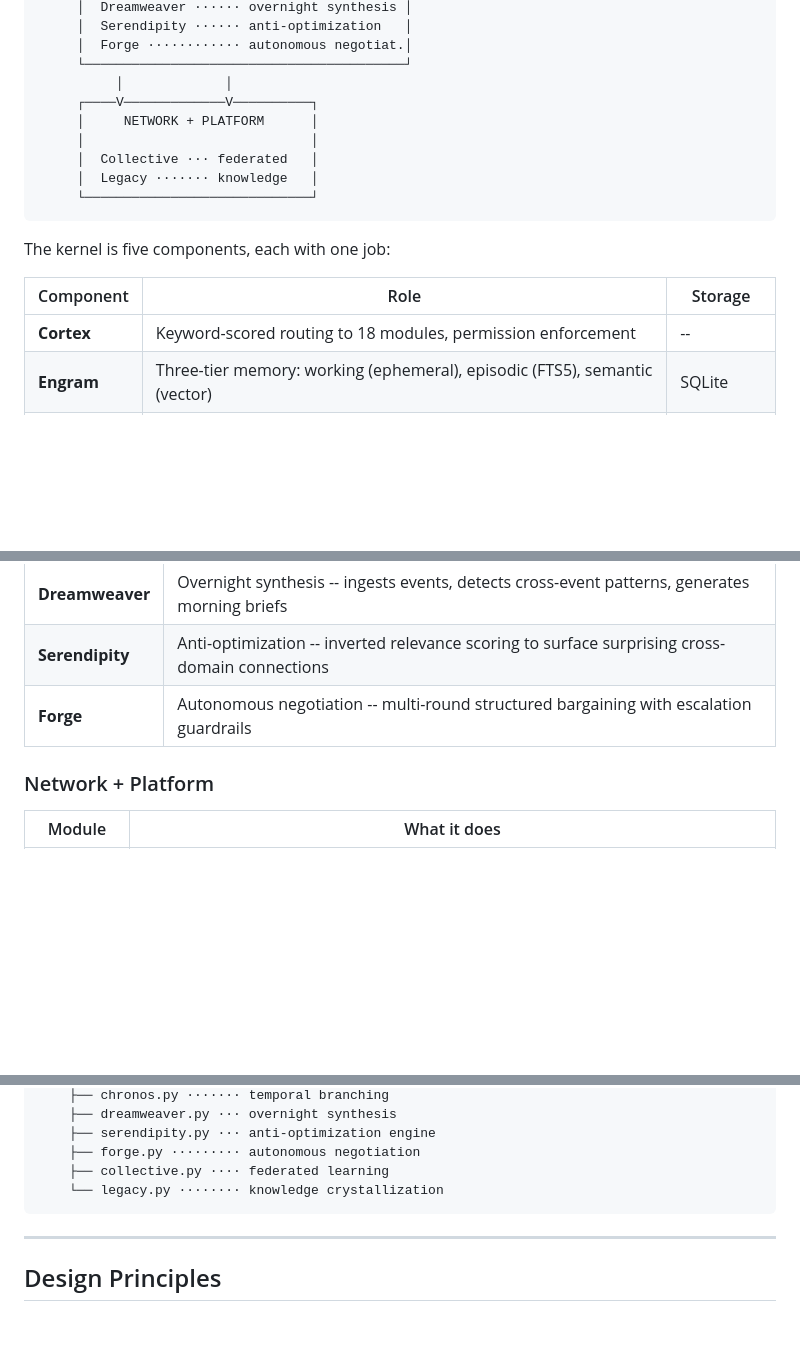
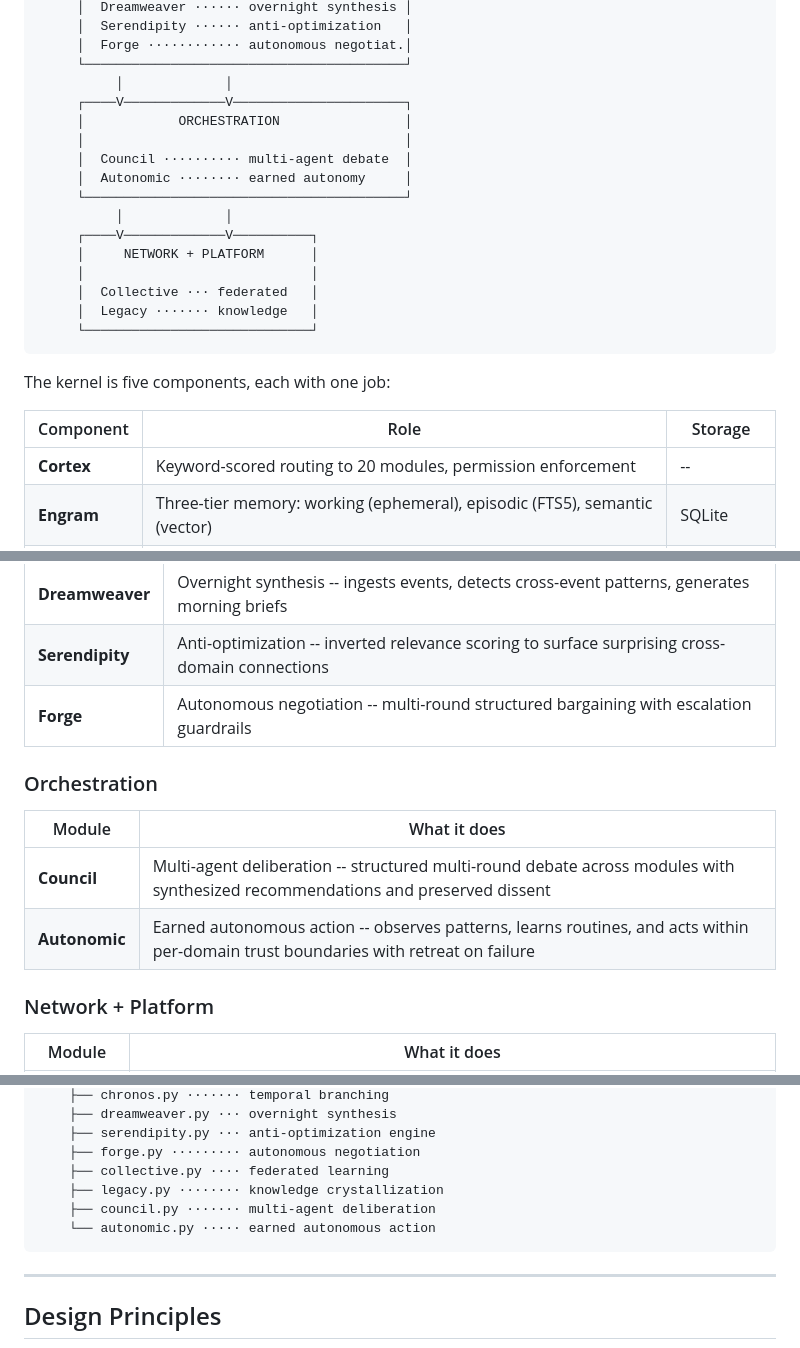
Before and after one commit to AllStreets/ONEXUS, a Markdown page: README.md, 3 parts joined by grey strips. Drawn GitHub-style; blank space fills up the shorter version.

Commit message:
docs: update README for Batch 6 -- Council + Autonomic (25 modules, 288 tests)

````diff
--- a/README.md
+++ b/README.md
@@ -62,6 +62,13 @@ Twenty-three components are built -- five kernel components, five perception/int
      │  Forge ············ autonomous negotiat.│
      └─────────────────────────────────────────┘
           │             │
+     ┌────V─────────────V──────────────────────┐
+     │            ORCHESTRATION                │
+     │                                         │
+     │  Council ·········· multi-agent debate  │
+     │  Autonomic ········ earned autonomy     │
+     └─────────────────────────────────────────┘
+          │             │
      ┌────V─────────────V──────────┐
      │     NETWORK + PLATFORM      │
      │                             │
@@ -74,7 +81,7 @@ The kernel is five components, each with one job:
 
 | Component | Role | Storage |
 |-----------|------|---------|
-| **Cortex** | Keyword-scored routing to 18 modules, permission enforcement | -- |
+| **Cortex** | Keyword-scored routing to 20 modules, permission enforcement | -- |
 | **Engram** | Three-tier memory: working (ephemeral), episodic (FTS5), semantic (vector) | SQLite |
 | **Pulse** | Async pub/sub message bus with priority queuing and wildcards | In-memory |
 | **Chronicle** | Immutable audit trail -- every route, response, denial, trust change | SQLite WAL |
@@ -121,6 +128,13 @@ Modules are loaded into this kernel. They don't know about each other. They comm
 | **Serendipity** | Anti-optimization -- inverted relevance scoring to surface surprising cross-domain connections |
 | **Forge** | Autonomous negotiation -- multi-round structured bargaining with escalation guardrails |
 
+### Orchestration
+
+| Module | What it does |
+|--------|-------------|
+| **Council** | Multi-agent deliberation -- structured multi-round debate across modules with synthesized recommendations and preserved dissent |
+| **Autonomic** | Earned autonomous action -- observes patterns, learns routines, and acts within per-domain trust boundaries with retreat on failure |
+
 ### Network + Platform
 
 | Module | What it does |
@@ -285,7 +303,9 @@ nexus/
     ├── serendipity.py ··· anti-optimization engine
     ├── forge.py ········· autonomous negotiation
     ├── collective.py ···· federated learning
-    └── legacy.py ········ knowledge crystallization
+    ├── legacy.py ········ knowledge crystallization
+    ├── council.py ······· multi-agent deliberation
+    └── autonomic.py ····· earned autonomous action
 ```
 
 ---
````
Also changed, not shown: other parts of README.md (+8 -4 lines).
